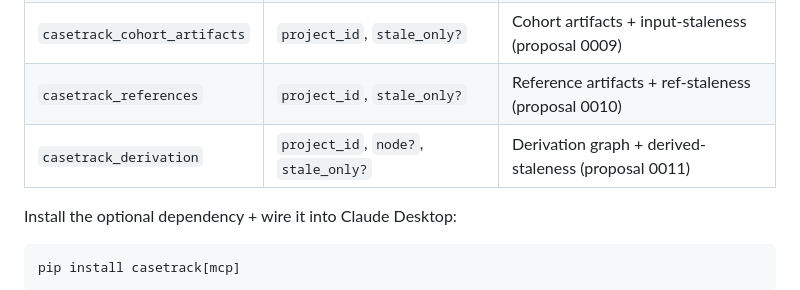
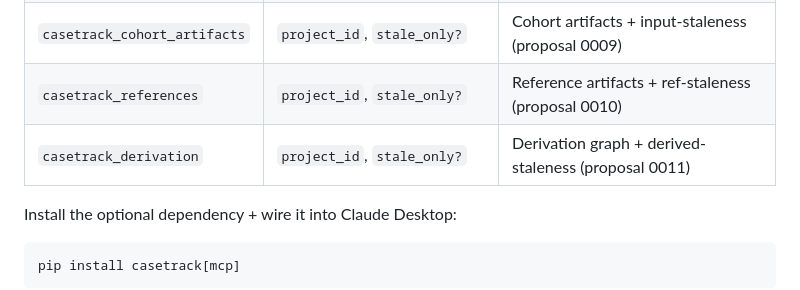
Before and after one commit to sahuno/casetrack, a Markdown page: README.md, the part around the change. Rendered like a GitHub page.

```diff
--- a/README.md
+++ b/README.md
@@ -491,7 +491,7 @@ Upgrade-path commands (`migrate-qc`, `migrate-project-id`, `recover`) bypass the
 | `casetrack_query` | `project_id`, `sql` (SELECT / WITH only) | Rows as JSON |
 | `casetrack_cohort_artifacts` | `project_id`, `stale_only?` | Cohort artifacts + input-staleness (proposal 0009) |
 | `casetrack_references` | `project_id`, `stale_only?` | Reference artifacts + ref-staleness (proposal 0010) |
-| `casetrack_derivation` | `project_id`, `node?`, `stale_only?` | Derivation graph + derived-staleness (proposal 0011) |
+| `casetrack_derivation` | `project_id`, `stale_only?` | Derivation graph + derived-staleness (proposal 0011) |
 
 Install the optional dependency + wire it into Claude Desktop:
 
```
Also changed, not shown: CHANGELOG.md (+1 -1 lines), CLAUDE.md (+8 -4 lines).
